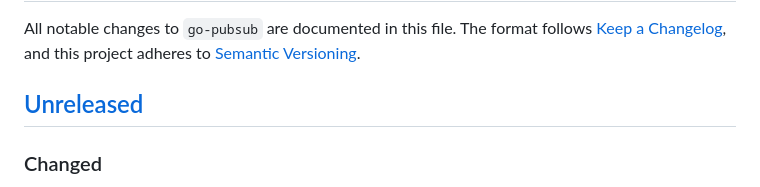
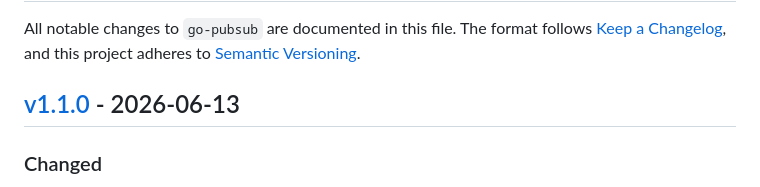
Before and after one commit to F2077/go-pubsub, a Markdown page: CHANGELOG.md, the part around one of its changes. Drawn GitHub-style.

```diff
--- a/CHANGELOG.md
+++ b/CHANGELOG.md
@@ -4,7 +4,7 @@ All notable changes to `go-pubsub` are documented in this file. The
 format follows [Keep a Changelog](https://keepachangelog.com/en/1.1.0/),
 and this project adheres to [Semantic Versioning](https://semver.org/).
 
-## [Unreleased]
+## [v1.1.0] - 2026-06-13
 
 ### Changed
 - **Breaking**: rename `pubsub.SubscriptionCapacityExceed` →
```
Also changed, not shown: other parts of CHANGELOG.md (+1 -1 lines).
